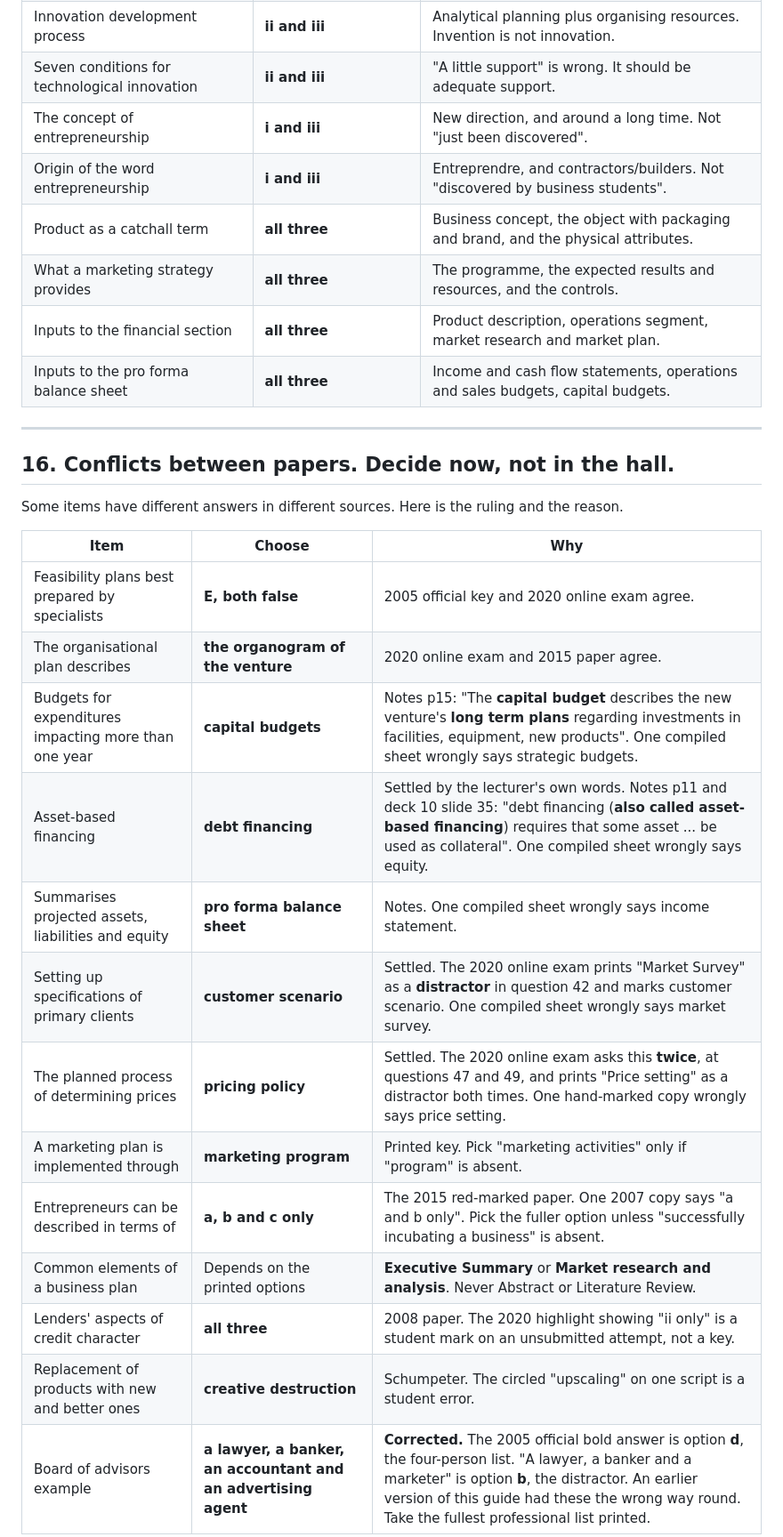
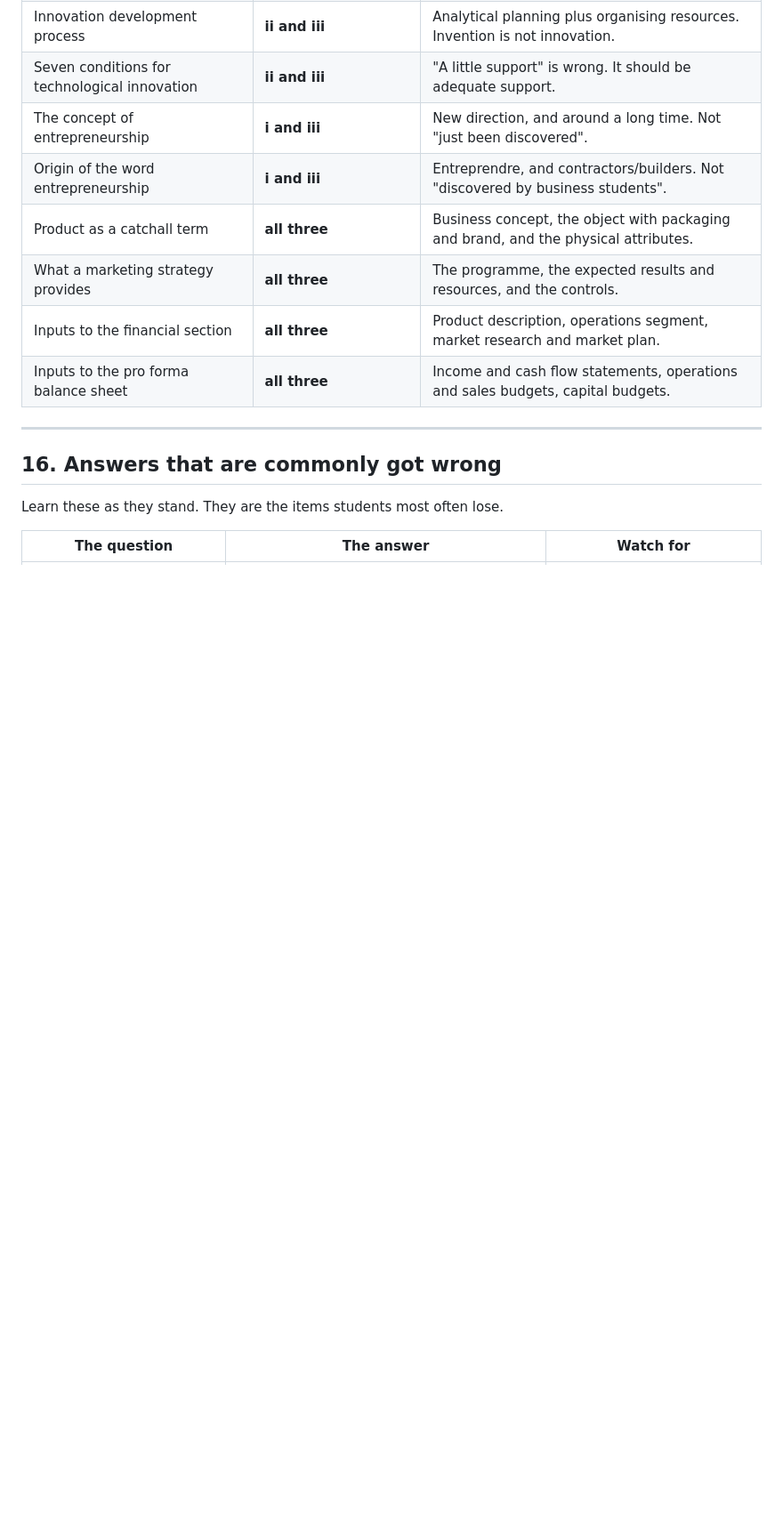
Before and after one commit to winnerman-gc/bank, a Markdown page: me492/ME492-Study-Guide.md, the part around one of its changes. Shown at 89% size. GitHub-like rendering; blank space fills up the shorter version.

```diff
--- a/me492/ME492-Study-Guide.md
+++ b/me492/ME492-Study-Guide.md
@@ -1560,24 +1524,9 @@ Using the standard key: **A** = all three, **B** = i and ii, **C** = i and iii,
 
 ---
 
-## 16. Conflicts between papers. Decide now, not in the hall.
-
-Some items have different answers in different sources. Here is the ruling and
-the reason.
-
-| Item | Choose | Why |
+## 16. Answers that are commonly got wrong
+
+Learn these as they stand. They are the items students most often lose.
+
+| The question | The answer | Watch for |
 |---|---|---|
-| Feasibility plans best prepared by specialists | **E, both false** | 2005 official key and 2020 online exam agree. |
-| The organisational plan describes | **the organogram of the venture** | 2020 online exam and 2015 paper agree. |
-| Budgets for expenditures impacting more than one year | **capital budgets** | Notes p15: "The **capital budget** describes the new venture's **long term plans** regarding investments in facilities, equipment, new products". One compiled sheet wrongly says strategic budgets. |
-| Asset-based financing | **debt financing** | Settled by the lecturer's own words. Notes p11 and deck 10 slide 35: "debt financing (**also called asset-based financing**) requires that some asset ... be used as collateral". One compiled sheet wrongly says equity. |
-| Summarises projected assets, liabilities and equity | **pro forma balance sheet** | Notes. One compiled sheet wrongly says income statement. |
-| Setting up specifications of primary clients | **customer scenario** | Settled. The 2020 online exam prints "Market Survey" as a **distractor** in question 42 and marks customer scenario. One compiled sheet wrongly says market survey. |
-| The planned process of determining prices | **pricing policy** | Settled. The 2020 online exam asks this **twice**, at questions 47 and 49, and prints "Price setting" as a distractor both times. One hand-marked copy wrongly says price setting. |
-| A marketing plan is implemented through | **marketing program** | Printed key. Pick "marketing activities" only if "program" is absent. |
-| Entrepreneurs can be described in terms of | **a, b and c only** | The 2015 red-marked paper. One 2007 copy says "a and b only". Pick the fuller option unless "successfully incubating a business" is absent. |
-| Common elements of a business plan | Depends on the printed options | **Executive Summary** or **Market research and analysis**. Never Abstract or Literature Review. |
-| Lenders' aspects of credit character | **all three** | 2008 paper. The 2020 highlight showing "ii only" is a student mark on an unsubmitted attempt, not a key. |
-| Replacement of products with new and better ones | **creative destruction** | Schumpeter. The circled "upscaling" on one script is a student error. |
-| Board of advisors example | **a lawyer, a banker, an accountant and an advertising agent** | **Corrected.** The 2005 official bold answer is option **d**, the four-person list. "A lawyer, a banker and a marketer" is option **b**, the distractor. An earlier version of this guide had these the wrong way round. Take the fullest professional list printed. |
-
```
Also changed, not shown: other parts of me492/ME492-Study-Guide.md (+38 -99 lines).
